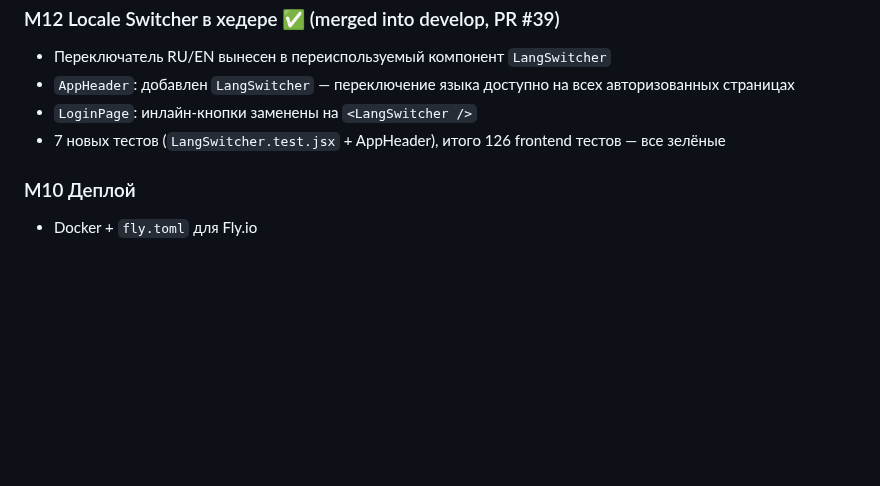
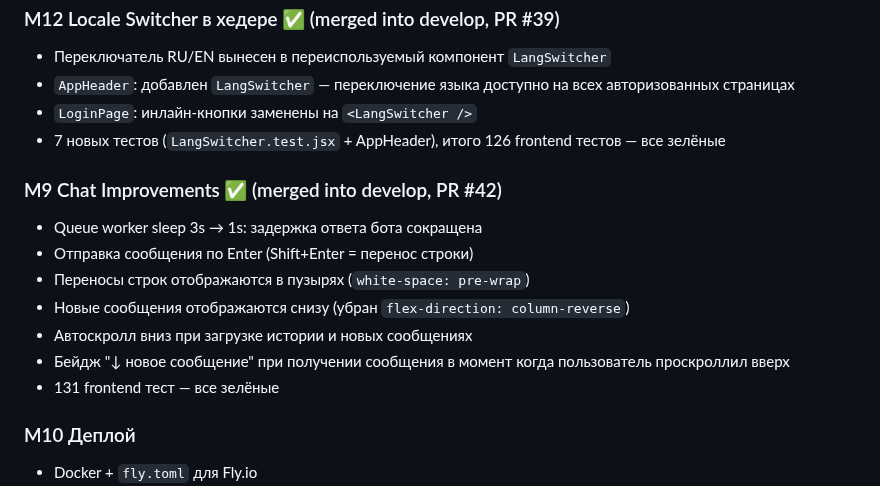
Before and after one commit to StanislavVolzhankin/family-chat, a Markdown page: docs/PROJECT_JOURNAL.md, the part around the change. GitHub-like rendering; blank space fills up the shorter version.

Commit message:
docs: add M9 Chat Improvements to PROJECT_JOURNAL
Co-Authored-By: Claude Sonnet 4.6 <noreply@anthropic.com>

```diff
--- a/docs/PROJECT_JOURNAL.md
+++ b/docs/PROJECT_JOURNAL.md
@@ -114,6 +114,15 @@
 - `LoginPage`: инлайн-кнопки заменены на `<LangSwitcher />`
 - 7 новых тестов (`LangSwitcher.test.jsx` + AppHeader), итого 126 frontend тестов — все зелёные
 
+### M9 Chat Improvements ✅ (merged into develop, PR #42)
+- Queue worker sleep 3s → 1s: задержка ответа бота сокращена
+- Отправка сообщения по Enter (Shift+Enter = перенос строки)
+- Переносы строк отображаются в пузырях (`white-space: pre-wrap`)
+- Новые сообщения отображаются снизу (убран `flex-direction: column-reverse`)
+- Автоскролл вниз при загрузке истории и новых сообщениях
+- Бейдж "↓ новое сообщение" при получении сообщения в момент когда пользователь проскроллил вверх
+- 131 frontend тест — все зелёные
+
 ### M10 Деплой
 - Docker + `fly.toml` для Fly.io
 - Vercel конфиг для React
```
